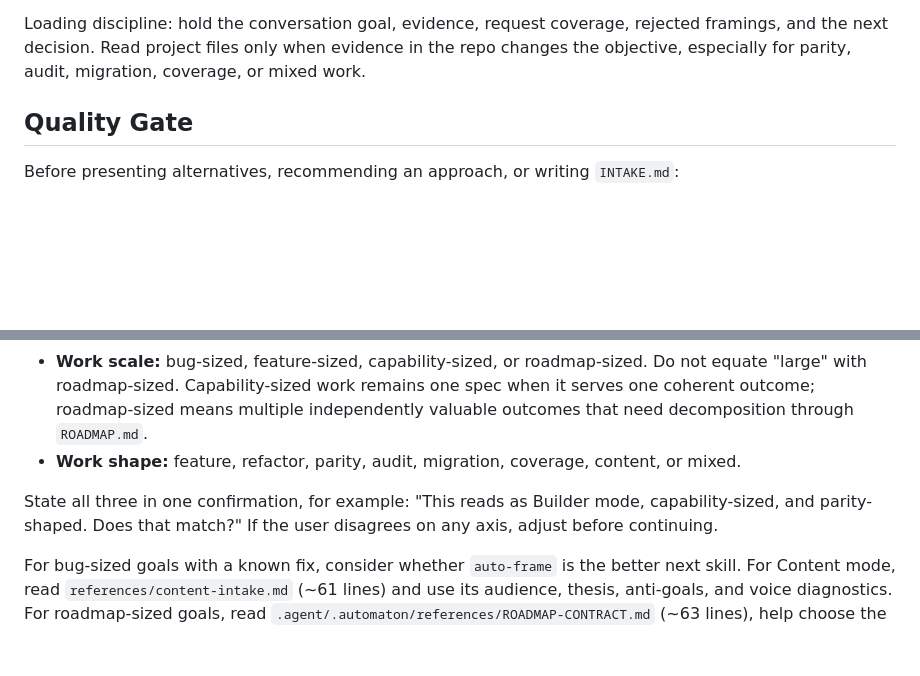
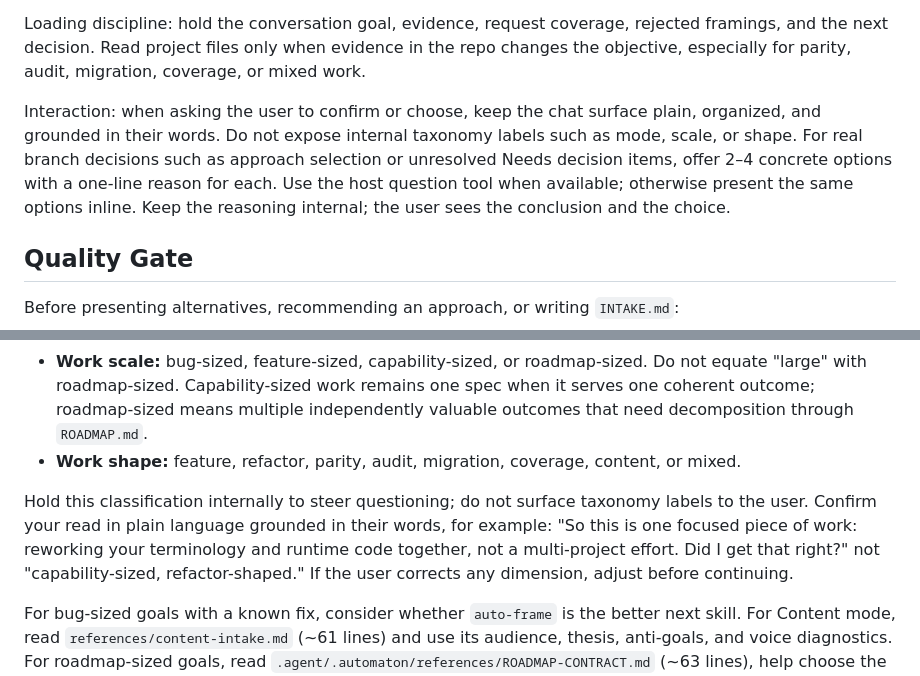
Before and after one commit to appautomaton/automaton, a Markdown page: skills/auto-office-hours/SKILL.md, 2 parts joined by grey strips. Drawn GitHub-style; blank space fills up the shorter version.

Commit message:
Clarify office-hours user prompts

```diff
--- a/skills/auto-office-hours/SKILL.md
+++ b/skills/auto-office-hours/SKILL.md
@@ -16,6 +16,8 @@ First action: run `node .agent/.automaton/scripts/get-context.mjs` from the proj
 auto-onboard produces steering artifacts; auto-office-hours produces clarity. This skill is conversational only until the user approves an approach. Before approval, it writes nothing. After approval, it persists the approved intake to `.agent/work/<change>/INTAKE.md` and records the active change so `auto-frame` can resume without conversation memory. This skill does not write code or scaffold projects. It does not create SPEC.md in conversational mode; when approved intake is enough to frame safely, continue into `auto-frame`'s contract in the same session so the user does not have to ask again.
 
 Loading discipline: hold the conversation goal, evidence, request coverage, rejected framings, and the next decision. Read project files only when evidence in the repo changes the objective, especially for parity, audit, migration, coverage, or mixed work.
+
+Interaction: when asking the user to confirm or choose, keep the chat surface plain, organized, and grounded in their words. Do not expose internal taxonomy labels such as mode, scale, or shape. For real branch decisions such as approach selection or unresolved Needs decision items, offer 2–4 concrete options with a one-line reason for each. Use the host question tool when available; otherwise present the same options inline. Keep the reasoning internal; the user sees the conclusion and the choice.
 
 ## Quality Gate
 
@@ -36,7 +38,7 @@ Determine and confirm all three axes:
 - **Work scale:** bug-sized, feature-sized, capability-sized, or roadmap-sized. Do not equate "large" with roadmap-sized. Capability-sized work remains one spec when it serves one coherent outcome; roadmap-sized means multiple independently valuable outcomes that need decomposition through `ROADMAP.md`.
 - **Work shape:** feature, refactor, parity, audit, migration, coverage, content, or mixed.
 
-State all three in one confirmation, for example: "This reads as Builder mode, capability-sized, and parity-shaped. Does that match?" If the user disagrees on any axis, adjust before continuing.
+Hold this classification internally to steer questioning; do not surface taxonomy labels to the user. Confirm your read in plain language grounded in their words, for example: "So this is one focused piece of work: reworking your terminology and runtime code together, not a multi-project effort. Did I get that right?" not "capability-sized, refactor-shaped." If the user corrects any dimension, adjust before continuing.
 
 For bug-sized goals with a known fix, consider whether `auto-frame` is the better next skill. For Content mode, read `references/content-intake.md` (~61 lines) and use its audience, thesis, anti-goals, and voice diagnostics. For roadmap-sized goals, read `.agent/.automaton/references/ROADMAP-CONTRACT.md` (~63 lines), help choose the first spec, and preserve the broader intent while decomposing.
 
```
